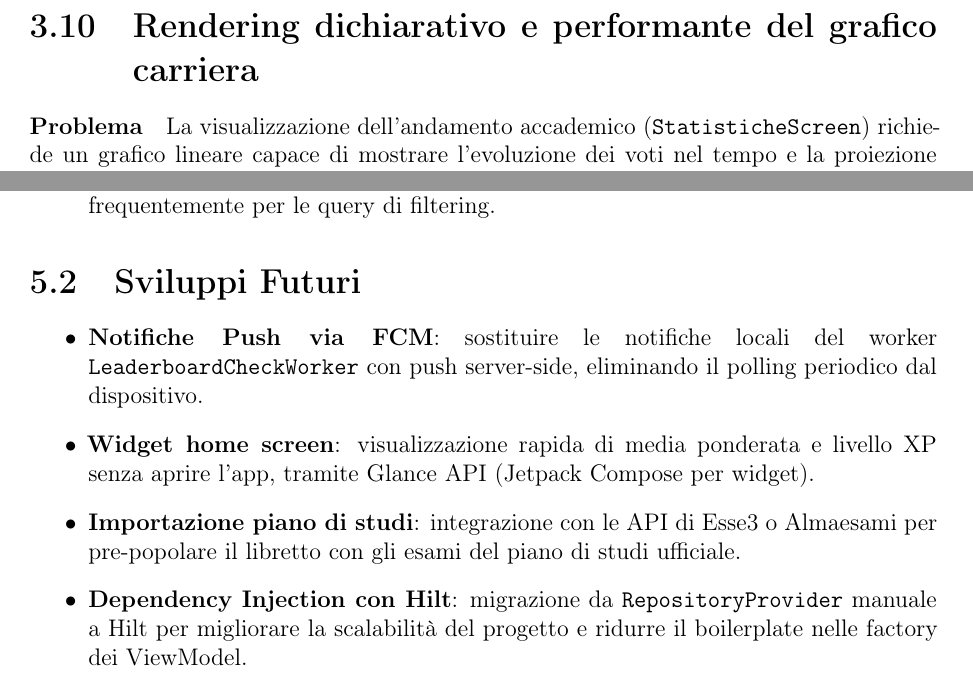
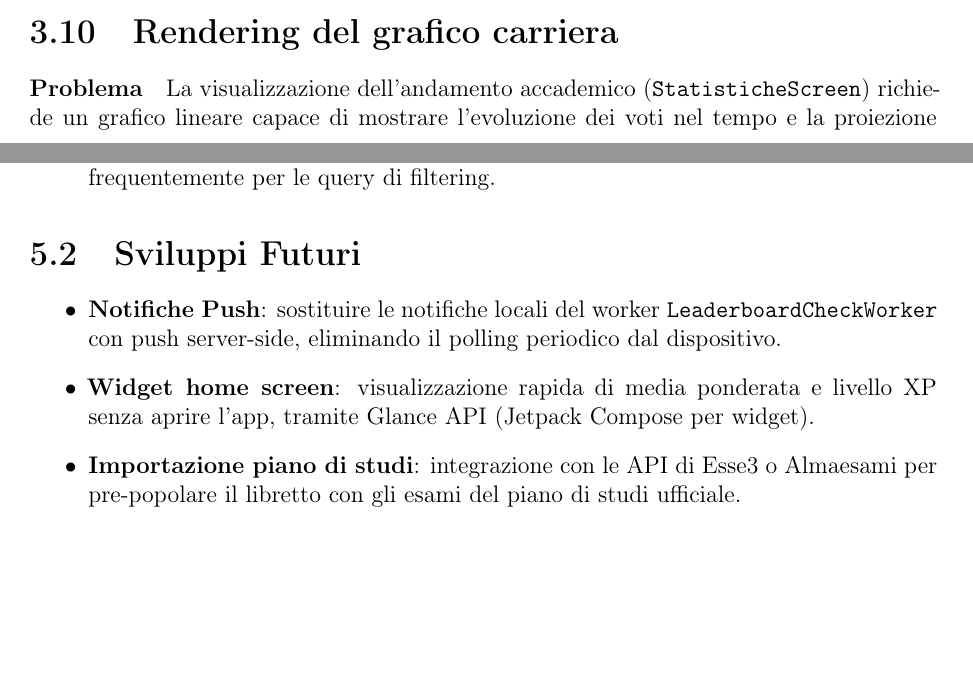
Before and after one commit to diegoandruccioli/studenthub-android, a LaTeX document (docs/relazione/relazione.tex): two parts of pages 23 and 30 of 30 before the commit and two parts of pages 22 and 30 of 30 after it, joined at a grey line, cut so that both start at the same text, the shorter picture padded with empty space. Compiled offline with pdfLaTeX.

Commit message:
docs: allineate ultime piccole modifiche e fix codifica emoji in relazione

```diff
--- a/docs/relazione/relazione.tex
+++ b/docs/relazione/relazione.tex
@@ -905,7 +905,7 @@ object StatisticheCalculator {
 }
 \end{lstlisting}
 
-\section{Rendering dichiarativo e performante del grafico carriera}
+\section{Rendering del grafico carriera}
 
 \paragraph{Problema}
 La visualizzazione dell'andamento accademico (\texttt{StatisticheScreen}) richiede un grafico
@@ -1120,16 +1120,13 @@ rendere i test con coroutine deterministici e privi di \texttt{delay} artificial
 \section{Sviluppi Futuri}
 
 \begin{itemize}
-    \item \textbf{Notifiche Push via FCM}: sostituire le notifiche locali del worker
+    \item \textbf{Notifiche Push}: sostituire le notifiche locali del worker
     \texttt{LeaderboardCheckWorker} con push server-side,
     eliminando il polling periodico dal dispositivo.
     \item \textbf{Widget home screen}: visualizzazione rapida di media ponderata e
     livello XP senza aprire l'app, tramite Glance API (Jetpack Compose per widget).
     \item \textbf{Importazione piano di studi}: integrazione con le API di Esse3 o
     Almaesami per pre-popolare il libretto con gli esami del piano di studi ufficiale.
-    \item \textbf{Dependency Injection con Hilt}: migrazione da \texttt{RepositoryProvider}
-    manuale a Hilt per migliorare la scalabilità del progetto e ridurre il boilerplate
-    nelle factory dei ViewModel.
 \end{itemize}
 
 \end{document}
```
Also changed, not shown: docs/relazione/relazione.tex (2 more changed lines).
